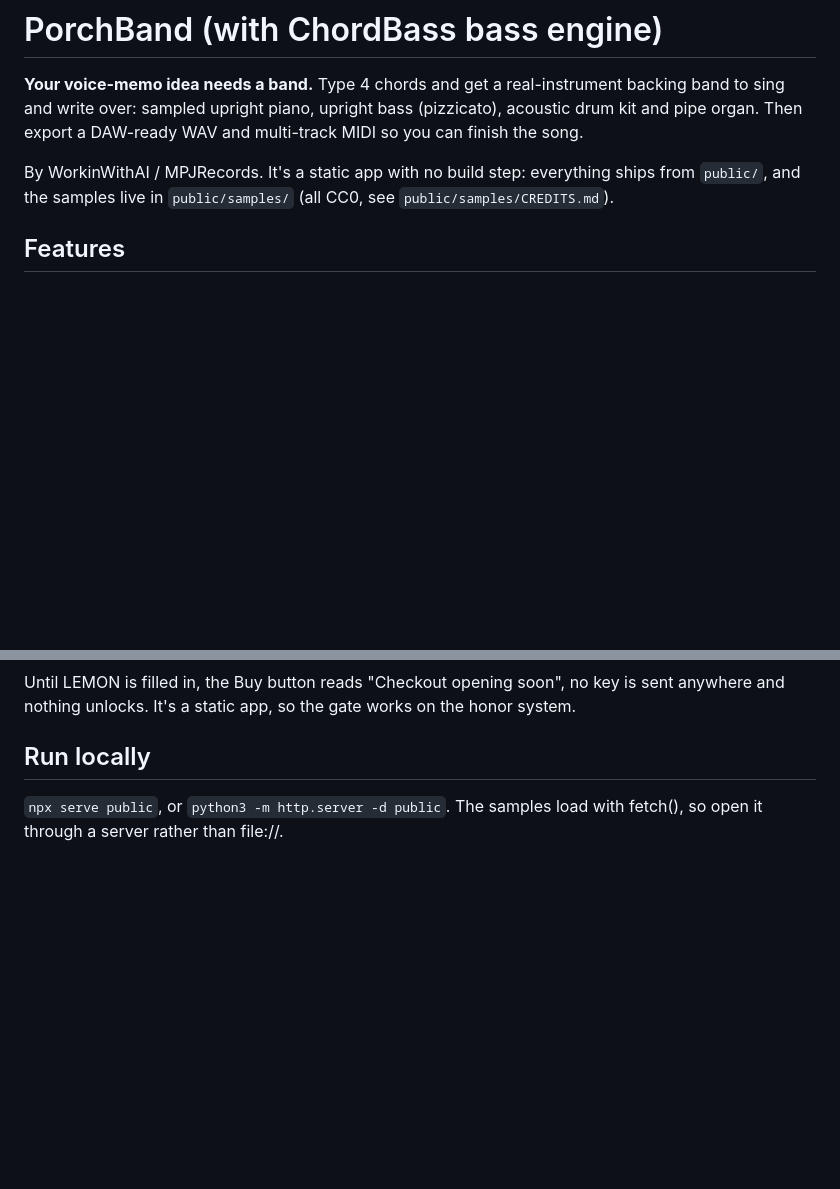
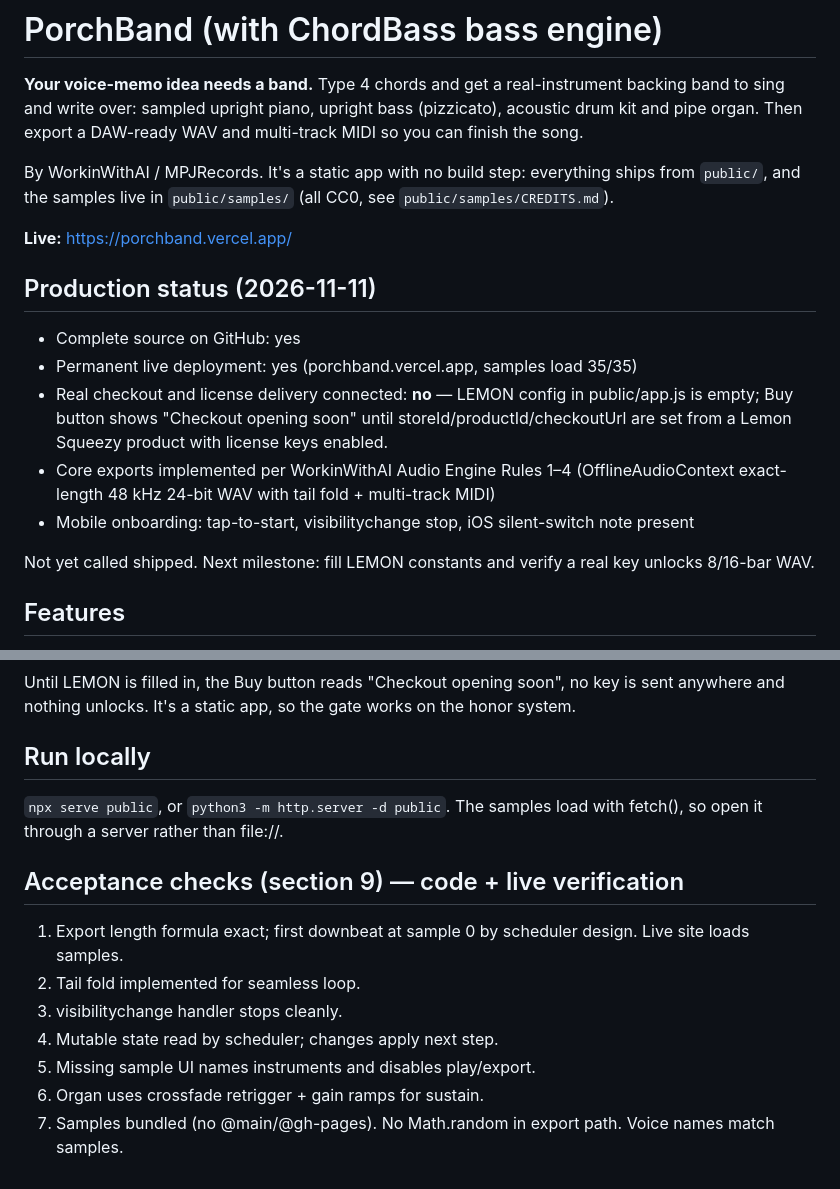
Before and after one commit to workinwithai-create/porchband, a Markdown page: README.md, 2 parts joined by grey strips. Drawn GitHub-style; blank space fills up the shorter version.

Commit message:
Document production status: live deployment confirmed, license config remaining for full ship

```diff
--- a/README.md
+++ b/README.md
@@ -3,6 +3,17 @@
 **Your voice-memo idea needs a band.** Type 4 chords and get a real-instrument backing band to sing and write over: sampled upright piano, upright bass (pizzicato), acoustic drum kit and pipe organ. Then export a DAW-ready WAV and multi-track MIDI so you can finish the song.
 
 By WorkinWithAI / MPJRecords. It's a static app with no build step: everything ships from `public/`, and the samples live in `public/samples/` (all CC0, see `public/samples/CREDITS.md`).
+
+**Live:** https://porchband.vercel.app/
+
+## Production status (2026-11-11)
+- Complete source on GitHub: yes
+- Permanent live deployment: yes (porchband.vercel.app, samples load 35/35)
+- Real checkout and license delivery connected: **no** — LEMON config in public/app.js is empty; Buy button shows "Checkout opening soon" until storeId/productId/checkoutUrl are set from a Lemon Squeezy product with license keys enabled.
+- Core exports implemented per WorkinWithAI Audio Engine Rules 1–4 (OfflineAudioContext exact-length 48 kHz 24-bit WAV with tail fold + multi-track MIDI)
+- Mobile onboarding: tap-to-start, visibilitychange stop, iOS silent-switch note present
+
+Not yet called shipped. Next milestone: fill LEMON constants and verify a real key unlocks 8/16-bar WAV.
 
 ## Features
 - BPM 60–180, key selector (transposes everything; chord 1 lands on the chosen root), 4-chord entry (`C G Am F`, supports m, 7, m7, maj7, dim, sus2, sus4) that replaces the presets
@@ -32,3 +43,12 @@ Until LEMON is filled in, the Buy button reads "Checkout opening soon", no key i
 
 ## Run locally
 `npx serve public`, or `python3 -m http.server -d public`. The samples load with fetch(), so open it through a server rather than file://.
+
+## Acceptance checks (section 9) — code + live verification
+1. Export length formula exact; first downbeat at sample 0 by scheduler design. Live site loads samples.
+2. Tail fold implemented for seamless loop.
+3. visibilitychange handler stops cleanly.
+4. Mutable state read by scheduler; changes apply next step.
+5. Missing sample UI names instruments and disables play/export.
+6. Organ uses crossfade retrigger + gain ramps for sustain.
+7. Samples bundled (no @main/@gh-pages). No Math.random in export path. Voice names match samples.
```
